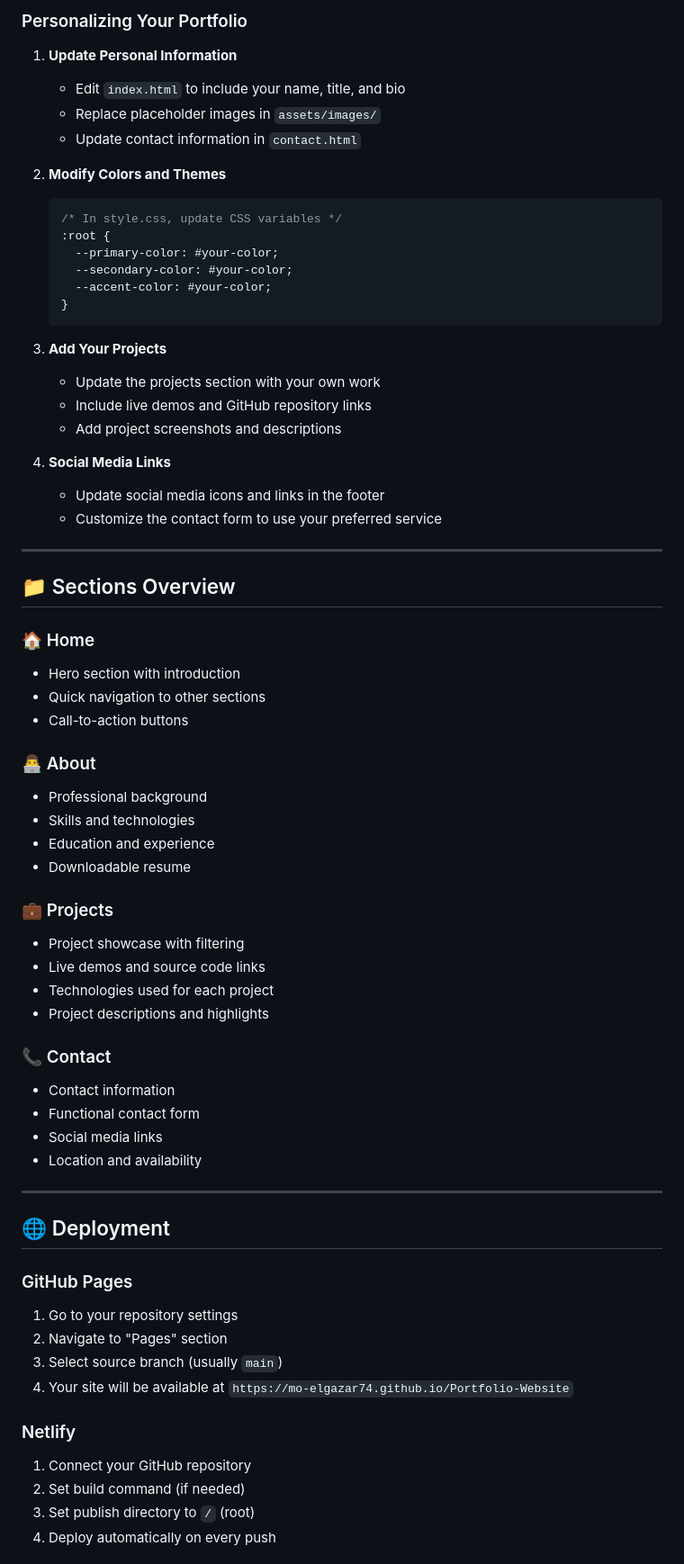
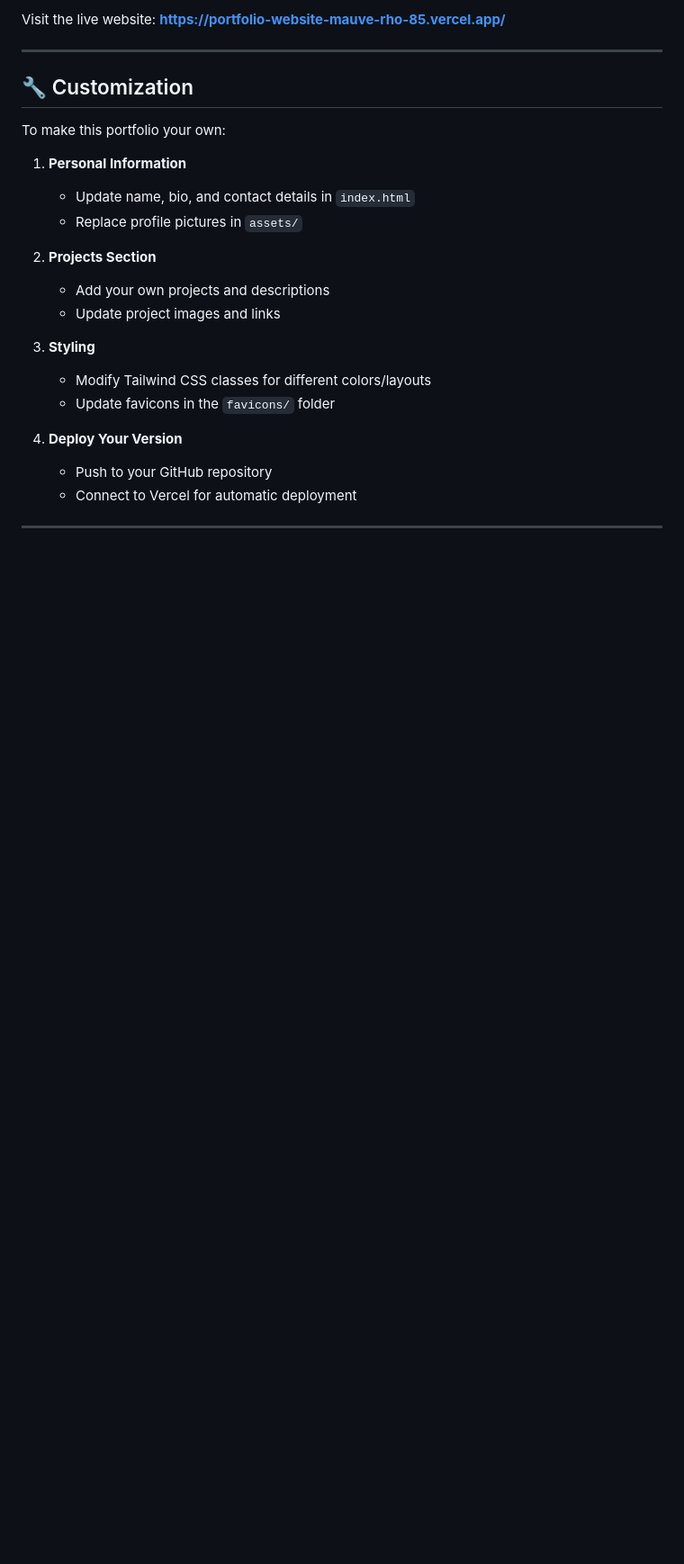
Before and after one commit to mo-elgazar74/Portfolio-Website, a Markdown page: README.md, the part around one of its changes. Shown at 90% size. GitHub-like rendering; blank space fills up the shorter version.

````diff
--- a/README.md
+++ b/README.md
@@ -95,70 +88,27 @@ Portfolio-Website/
 
-### Personalizing Your Portfolio
-
-1. **Update Personal Information**
-   - Edit `index.html` to include your name, title, and bio
-   - Replace placeholder images in `assets/images/`
-   - Update contact information in `contact.html`
-
-2. **Modify Colors and Themes**
-   ```css
-   /* In style.css, update CSS variables */
-   :root {
-     --primary-color: #your-color;
-     --secondary-color: #your-color;
-     --accent-color: #your-color;
-   }
-   ```
-
-3. **Add Your Projects**
-   - Update the projects section with your own work
-   - Include live demos and GitHub repository links
-   - Add project screenshots and descriptions
-
-4. **Social Media Links**
-   - Update social media icons and links in the footer
-   - Customize the contact form to use your preferred service
+Visit the live website: **[https://portfolio-website-mauve-rho-85.vercel.app/](https://portfolio-website-mauve-rho-85.vercel.app/)**
 
 ---
 
-## 📁 Sections Overview
+## 🔧 Customization
 
-### 🏠 Home
-- Hero section with introduction
-- Quick navigation to other sections
-- Call-to-action buttons
+To make this portfolio your own:
 
-### 👨‍💻 About
-- Professional background
-- Skills and technologies
-- Education and experience
-- Downloadable resume
+1. **Personal Information**
+   - Update name, bio, and contact details in `index.html`
+   - Replace profile pictures in `assets/`
 
-### 💼 Projects
-- Project showcase with filtering
-- Live demos and source code links
-- Technologies used for each project
-- Project descriptions and highlights
+2. **Projects Section**
+   - Add your own projects and descriptions
+   - Update project images and links
 
-### 📞 Contact
-- Contact information
-- Functional contact form
-- Social media links
-- Location and availability
+3. **Styling**
+   - Modify Tailwind CSS classes for different colors/layouts
+   - Update favicons in the `favicons/` folder
+
+4. **Deploy Your Version**
+   - Push to your GitHub repository
+   - Connect to Vercel for automatic deployment
 
 ---
 
-## 🌐 Deployment
-
-### GitHub Pages
-1. Go to your repository settings
-2. Navigate to "Pages" section
-3. Select source branch (usually `main`)
-4. Your site will be available at `https://mo-elgazar74.github.io/Portfolio-Website`
-
-### Netlify
-1. Connect your GitHub repository
-2. Set build command (if needed)
-3. Set publish directory to `/` (root)
-4. Deploy automatically on every push
-
````
Also changed, not shown: other parts of README.md (+49 -95 lines).
